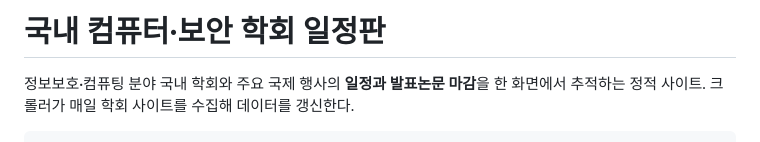
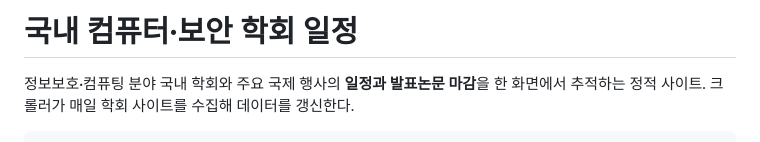
Before and after one commit to pphony/kr-sec-conf, a Markdown page: README.md, the part around the change. GitHub-like rendering.

```diff
--- a/README.md
+++ b/README.md
@@ -1,4 +1,4 @@
-# 국내 컴퓨터·보안 학회 일정판
+# 국내 컴퓨터·보안 학회 일정
 
 정보보호·컴퓨팅 분야 국내 학회와 주요 국제 행사의 **일정과 발표논문 마감**을 한 화면에서 추적하는 정적 사이트. 크롤러가 매일 학회 사이트를 수집해 데이터를 갱신한다.
 
```
